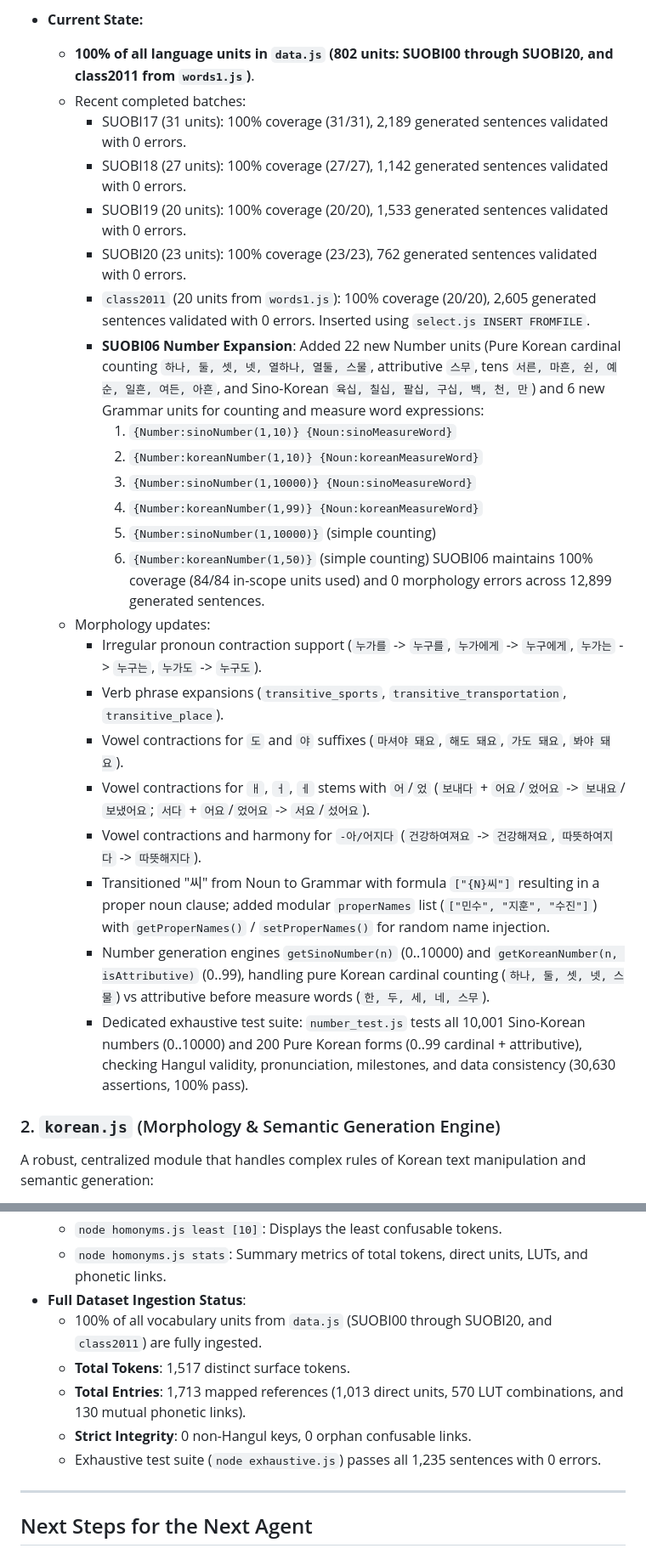
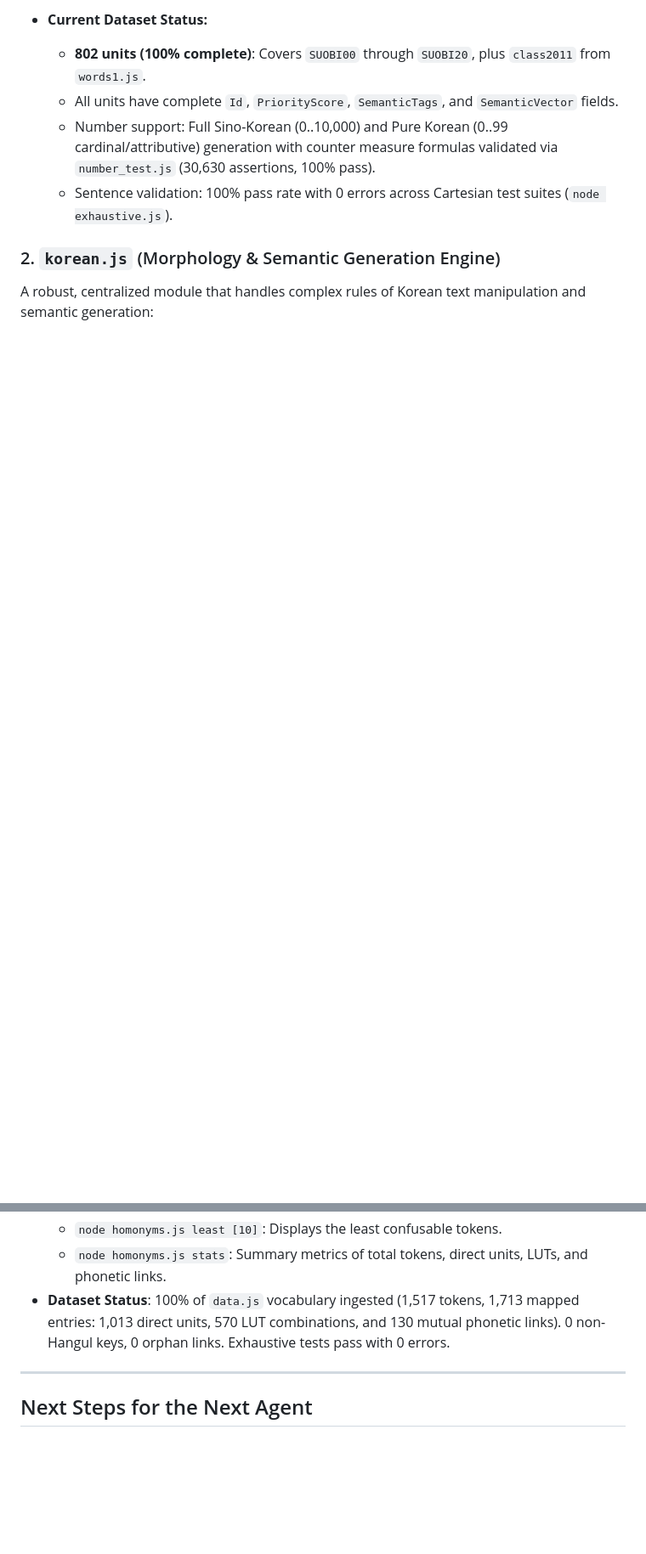
Before and after one commit to mvaganov/kongbuhey, a Markdown page: handoff.md, 2 parts joined by grey strips. Shown at 85% size. Drawn GitHub-style; blank space fills up the shorter version.

Commit message:
more concise handoff

```diff
--- a/handoff.md
+++ b/handoff.md
@@ -28,29 +28,9 @@ Contains the 12-element schema array for Language Units (Vocabulary and Grammar)
 
-* **Current State:**
-    * **100% of all language units in `data.js` (802 units: SUOBI00 through SUOBI20, and class2011 from `words1.js`)**.
-    * Recent completed batches:
-      - SUOBI17 (31 units): 100% coverage (31/31), 2,189 generated sentences validated with 0 errors.
-      - SUOBI18 (27 units): 100% coverage (27/27), 1,142 generated sentences validated with 0 errors.
-      - SUOBI19 (20 units): 100% coverage (20/20), 1,533 generated sentences validated with 0 errors.
-      - SUOBI20 (23 units): 100% coverage (23/23), 762 generated sentences validated with 0 errors.
-      - `class2011` (20 units from `words1.js`): 100% coverage (20/20), 2,605 generated sentences validated with 0 errors. Inserted using `select.js INSERT FROMFILE`.
-      - **SUOBI06 Number Expansion**: Added 22 new Number units (Pure Korean cardinal counting `하나, 둘, 셋, 넷, 열하나, 열둘, 스물`, attributive `스무`, tens `서른, 마흔, 쉰, 예순, 일흔, 여든, 아흔`, and Sino-Korean `육십, 칠십, 팔십, 구십, 백, 천, 만`) and 6 new Grammar units for counting and measure word expressions:
-        1. `{Number:sinoNumber(1,10)} {Noun:sinoMeasureWord}`
-        2. `{Number:koreanNumber(1,10)} {Noun:koreanMeasureWord}`
-        3. `{Number:sinoNumber(1,10000)} {Noun:sinoMeasureWord}`
-        4. `{Number:koreanNumber(1,99)} {Noun:koreanMeasureWord}`
-        5. `{Number:sinoNumber(1,10000)}` (simple counting)
-        6. `{Number:koreanNumber(1,50)}` (simple counting)
-        SUOBI06 maintains 100% coverage (84/84 in-scope units used) and 0 morphology errors across 12,899 generated sentences.
-    * Morphology updates:
-      - Irregular pronoun contraction support (`누가를` -> `누구를`, `누가에게` -> `누구에게`, `누가는` -> `누구는`, `누가도` -> `누구도`).
-      - Verb phrase expansions (`transitive_sports`, `transitive_transportation`, `transitive_place`).
-      - Vowel contractions for `도` and `야` suffixes (`마셔야 돼요`, `해도 돼요`, `가도 돼요`, `봐야 돼요`).
-      - Vowel contractions for `ㅐ`, `ㅓ`, `ㅔ` stems with `어`/`었` (`보내다` + `어요`/`었어요` -> `보내요`/`보냈어요`; `서다` + `어요`/`었어요` -> `서요`/`섰어요`).
-      - Vowel contractions and harmony for `-아/어지다` (`건강하여져요` -> `건강해져요`, `따뜻하여지다` -> `따뜻해지다`).
-      - Transitioned "씨" from Noun to Grammar with formula `["{N}씨"]` resulting in a proper noun clause; added modular `properNames` list (`["민수", "지훈", "수진"]`) with `getProperNames()` / `setProperNames()` for random name injection.
-      - Number generation engines `getSinoNumber(n)` (0..10000) and `getKoreanNumber(n, isAttributive)` (0..99), handling pure Korean cardinal counting (`하나, 둘, 셋, 넷, 스물`) vs attributive before measure words (`한, 두, 세, 네, 스무`).
-      - Dedicated exhaustive test suite: `number_test.js` tests all 10,001 Sino-Korean numbers (0..10000) and 200 Pure Korean forms (0..99 cardinal + attributive), checking Hangul validity, pronunciation, milestones, and data consistency (30,630 assertions, 100% pass).
+* **Current Dataset Status:**
+  - **802 units (100% complete)**: Covers `SUOBI00` through `SUOBI20`, plus `class2011` from `words1.js`.
+  - All units have complete `Id`, `PriorityScore`, `SemanticTags`, and `SemanticVector` fields.
+  - Number support: Full Sino-Korean (0..10,000) and Pure Korean (0..99 cardinal/attributive) generation with counter measure formulas validated via `number_test.js` (30,630 assertions, 100% pass).
+  - Sentence validation: 100% pass rate with 0 errors across Cartesian test suites (`node exhaustive.js`).
 
 ### 2. `korean.js` (Morphology & Semantic Generation Engine)
 A robust, centralized module that handles complex rules of Korean text manipulation and semantic generation:
@@ -124,12 +94,7 @@ Maps surface Hangul tokens to:
     *   `node homonyms.js top [10]`: Displays the most confusable tokens.
     *   `node homonyms.js least [10]`: Displays the least confusable tokens.
     *   `node homonyms.js stats`: Summary metrics of total tokens, direct units, LUTs, and phonetic links.
-*   **Full Dataset Ingestion Status**:
-    *   100% of all vocabulary units from `data.js` (SUOBI00 through SUOBI20, and `class2011`) are fully ingested.
-    *   **Total Tokens**: 1,517 distinct surface tokens.
-    *   **Total Entries**: 1,713 mapped references (1,013 direct units, 570 LUT combinations, and 130 mutual phonetic links).
-    *   **Strict Integrity**: 0 non-Hangul keys, 0 orphan confusable links.
-    *   Exhaustive test suite (`node exhaustive.js`) passes all 1,235 sentences with 0 errors.
+*   **Dataset Status**: 100% of `data.js` vocabulary ingested (1,517 tokens, 1,713 mapped entries: 1,013 direct units, 570 LUT combinations, and 130 mutual phonetic links). 0 non-Hangul keys, 0 orphan links. Exhaustive tests pass with 0 errors.
 
 ---
 
```
Also changed, not shown: other parts of handoff.md (+10 -20 lines).
